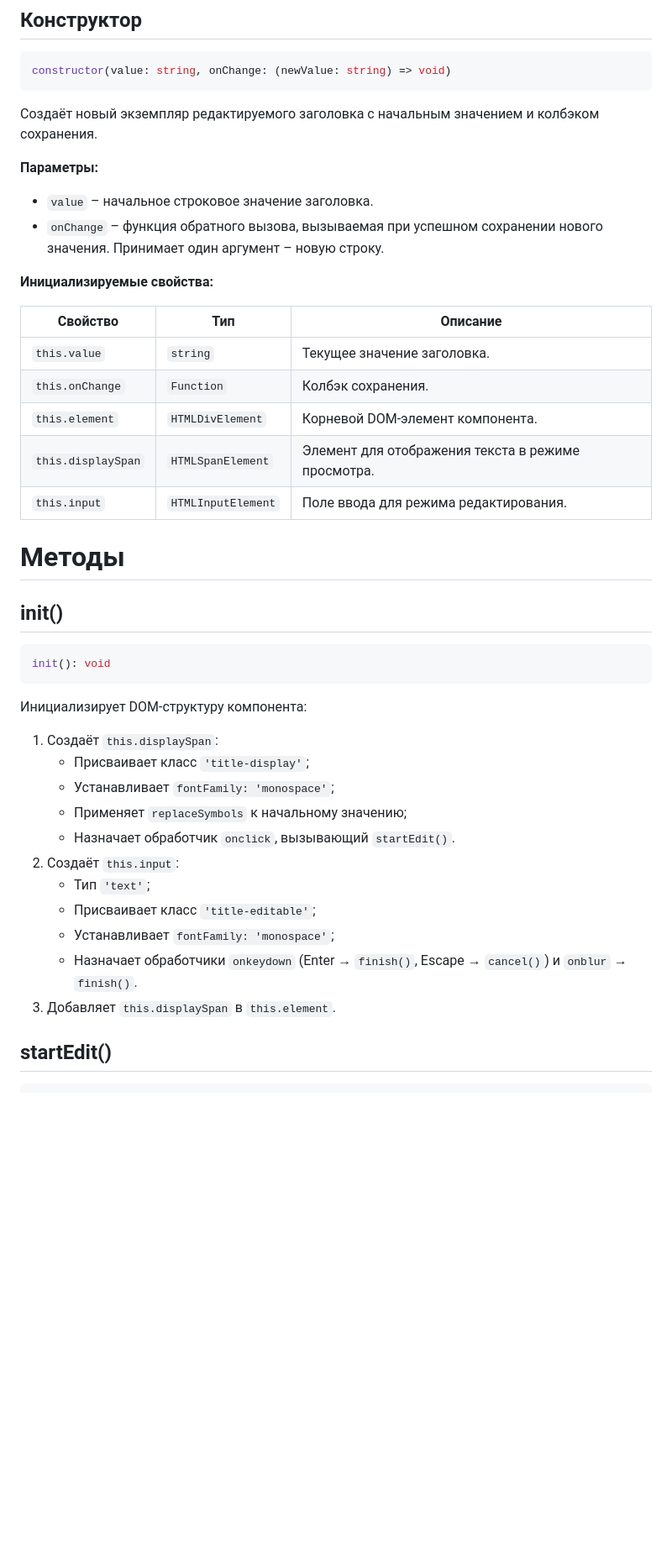
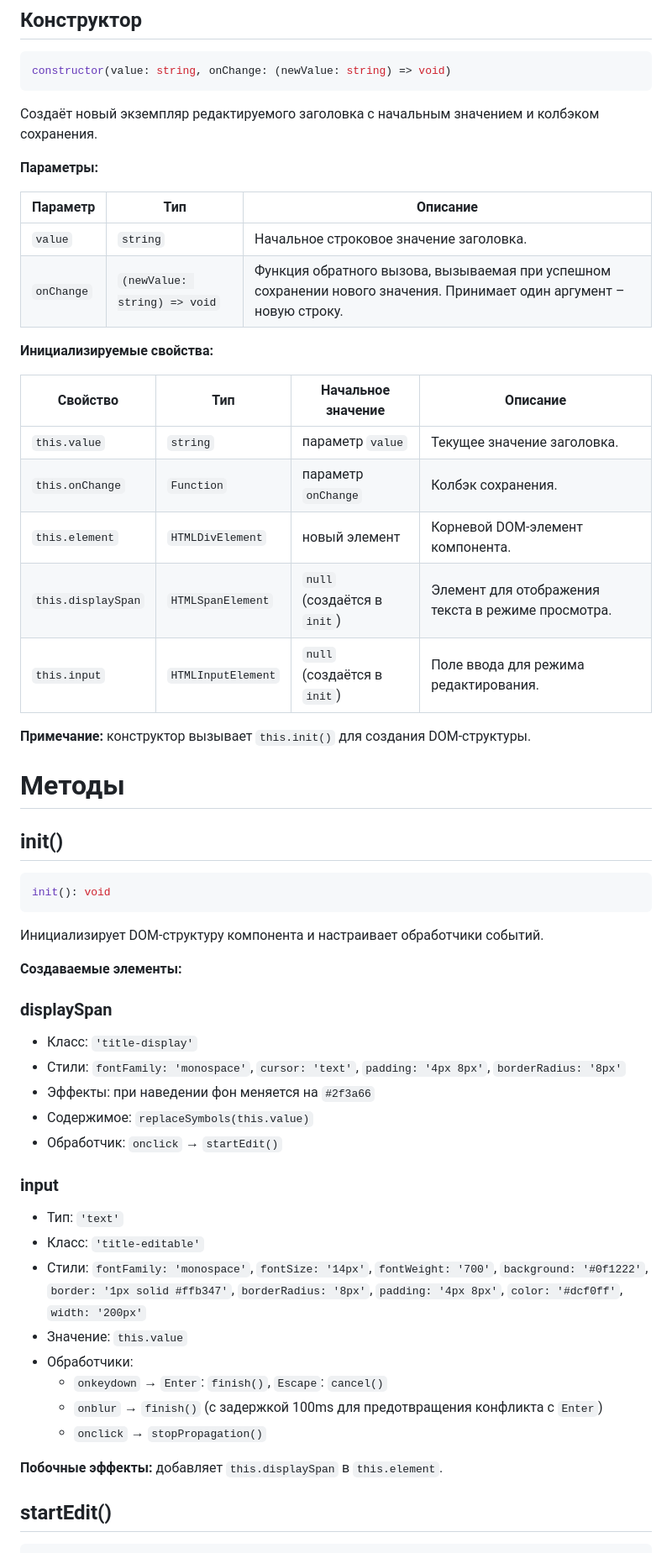
Before and after one commit to inzexg-coder/Amenodes, a Markdown page: docs/ui/EditableTitle.md, the part around one of its changes. Shown at 84% size. Rendered like a GitHub page; blank space fills up the shorter version.

````diff
--- a/docs/ui/EditableTitle.md
+++ b/docs/ui/EditableTitle.md
@@ -33,18 +35,22 @@ constructor(value: string, onChange: (newValue: string) => void)
 
 **Параметры:**
 
-- `value` – начальное строковое значение заголовка.
-- `onChange` – функция обратного вызова, вызываемая при успешном сохранении нового значения. Принимает один аргумент – новую строку.
+| Параметр | Тип | Описание |
+|----------|-----|----------|
+| `value` | `string` | Начальное строковое значение заголовка. |
+| `onChange` | `(newValue: string) => void` | Функция обратного вызова, вызываемая при успешном сохранении нового значения. Принимает один аргумент – новую строку. |
 
 **Инициализируемые свойства:**
 
-| Свойство | Тип | Описание |
-|----------|-----|----------|
-| `this.value` | `string` | Текущее значение заголовка. |
-| `this.onChange` | `Function` | Колбэк сохранения. |
-| `this.element` | `HTMLDivElement` | Корневой DOM-элемент компонента. |
-| `this.displaySpan` | `HTMLSpanElement` | Элемент для отображения текста в режиме просмотра. |
-| `this.input` | `HTMLInputElement` | Поле ввода для режима редактирования. |
+| Свойство | Тип | Начальное значение | Описание |
+|----------|-----|--------------------|----------|
+| `this.value` | `string` | параметр `value` | Текущее значение заголовка. |
+| `this.onChange` | `Function` | параметр `onChange` | Колбэк сохранения. |
+| `this.element` | `HTMLDivElement` | новый элемент | Корневой DOM-элемент компонента. |
+| `this.displaySpan` | `HTMLSpanElement` | `null` (создаётся в `init`) | Элемент для отображения текста в режиме просмотра. |
+| `this.input` | `HTMLInputElement` | `null` (создаётся в `init`) | Поле ввода для режима редактирования. |
+
+**Примечание:** конструктор вызывает `this.init()` для создания DOM-структуры.
 
 # Методы
 
@@ -54,19 +60,28 @@ constructor(value: string, onChange: (newValue: string) => void)
 init(): void
 ```
 
-Инициализирует DOM-структуру компонента:
+Инициализирует DOM-структуру компонента и настраивает обработчики событий.
 
-1. Создаёт `this.displaySpan`:
-   - Присваивает класс `'title-display'`;
-   - Устанавливает `fontFamily: 'monospace'`;
-   - Применяет `replaceSymbols` к начальному значению;
-   - Назначает обработчик `onclick`, вызывающий `startEdit()`.
-2. Создаёт `this.input`:
-   - Тип `'text'`;
-   - Присваивает класс `'title-editable'`;
-   - Устанавливает `fontFamily: 'monospace'`;
-   - Назначает обработчики `onkeydown` (Enter → `finish()`, Escape → `cancel()`) и `onblur` → `finish()`.
-3. Добавляет `this.displaySpan` в `this.element`.
+**Создаваемые элементы:**
+
+### displaySpan
+- Класс: `'title-display'`
+- Стили: `fontFamily: 'monospace'`, `cursor: 'text'`, `padding: '4px 8px'`, `borderRadius: '8px'`
+- Эффекты: при наведении фон меняется на `#2f3a66`
+- Содержимое: `replaceSymbols(this.value)`
+- Обработчик: `onclick` → `startEdit()`
+
+### input
+- Тип: `'text'`
+- Класс: `'title-editable'`
+- Стили: `fontFamily: 'monospace'`, `fontSize: '14px'`, `fontWeight: '700'`, `background: '#0f1222'`, `border: '1px solid #ffb347'`, `borderRadius: '8px'`, `padding: '4px 8px'`, `color: '#dcf0ff'`, `width: '200px'`
+- Значение: `this.value`
+- Обработчики:
+  - `onkeydown` → `Enter`: `finish()`, `Escape`: `cancel()`
+  - `onblur` → `finish()` (с задержкой 100ms для предотвращения конфликта с `Enter`)
+  - `onclick` → `stopPropagation()`
+
+**Побочные эффекты:** добавляет `this.displaySpan` в `this.element`.
 
 ## startEdit()
 
````
Also changed, not shown: other parts of docs/ui/EditableTitle.md (+67 -13 lines).
